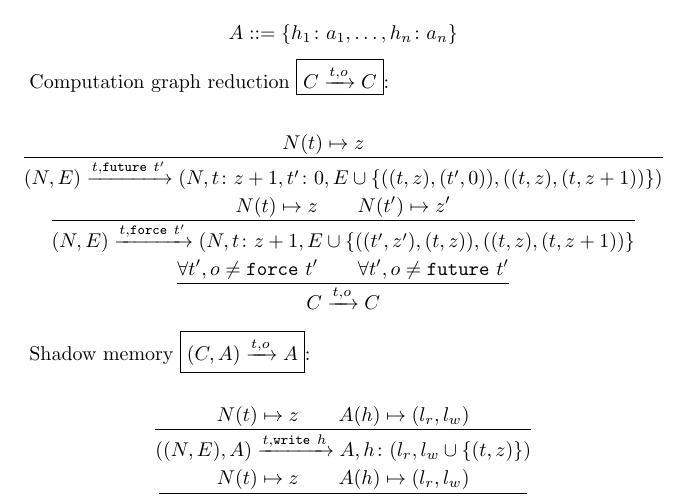
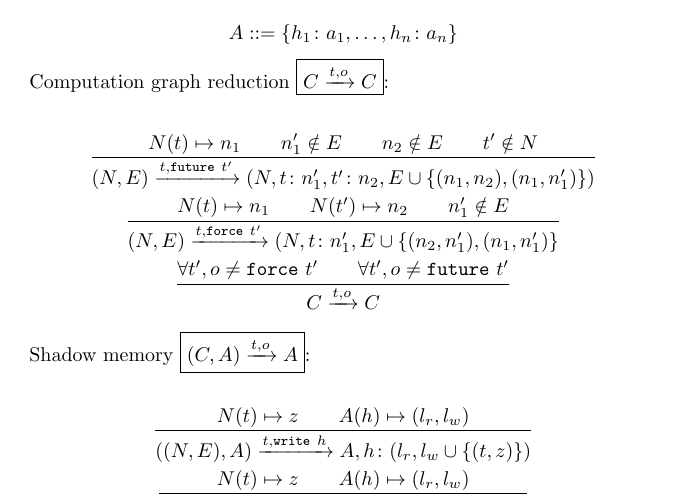
Before and after one commit to cogumbreiro/gorn-coq, a LaTeX document (figs-only.tex): part of page 4 of 4, cut so that both start at the same text. Compiled offline with pdfLaTeX.

Commit message:
Simplified the CG.

```diff
--- a/figs-only.tex
+++ b/figs-only.tex
@@ -395,22 +395,29 @@ Computation graph reduction \fbox{$\CG \reduces[{\OP{\Op}}] \CG$}:
 
 \begin{gather*}
 \frac{
-  \Time(\TName) \mapsto \Nat
+  \Time(\TName) \mapsto \Node_1
   \qquad
+  \Node'_1 \notin \Edges
+  \qquad
+  \Node_2 \notin \Edges
+  \qquad
+  \TName' \notin \Time
 }{
   (\Time, \Edges)
   \reduces[{\OP{\FUTURE \TNamey}}]
-  (\Time, \TName \colon \Nat + 1, \TNamey \colon 0, \Edges \cup \{((\TName,\Nat),(\TNamey,0)), ((\TName,\Nat),(\TName,\Nat+1)) \})
+  (\Time, \TName \colon \Node'_1, \TNamey \colon \Node_2, \Edges \cup \{(\Node_1,\Node_2), (\Node_1,\Node_1') \})
 }
 \\
 \frac{
-  \Time(\TName) \mapsto \Nat
+  \Time(\TName) \mapsto \Node_1
   \qquad
-  \Time(\TNamey) \mapsto \Naty
+  \Time(\TNamey) \mapsto \Node_2
+  \qquad
+  \Node'_1 \notin \Edges
 }{
   (\Time, \Edges)
   \reduces[{\OP{\FORCE \TNamey}}]
-  (\Time, \TName \colon \Nat + 1, \Edges \cup \{((\TNamey,\Naty),(\TName,\Nat)), ((\TName,\Nat),(\TName,\Nat+1))\}
+  (\Time, \TName \colon \Node_1', \Edges \cup \{(\Node_2,\Node_1'), (\Node_1,\Node_1')\}
 }
 \\
 \frac{
```
